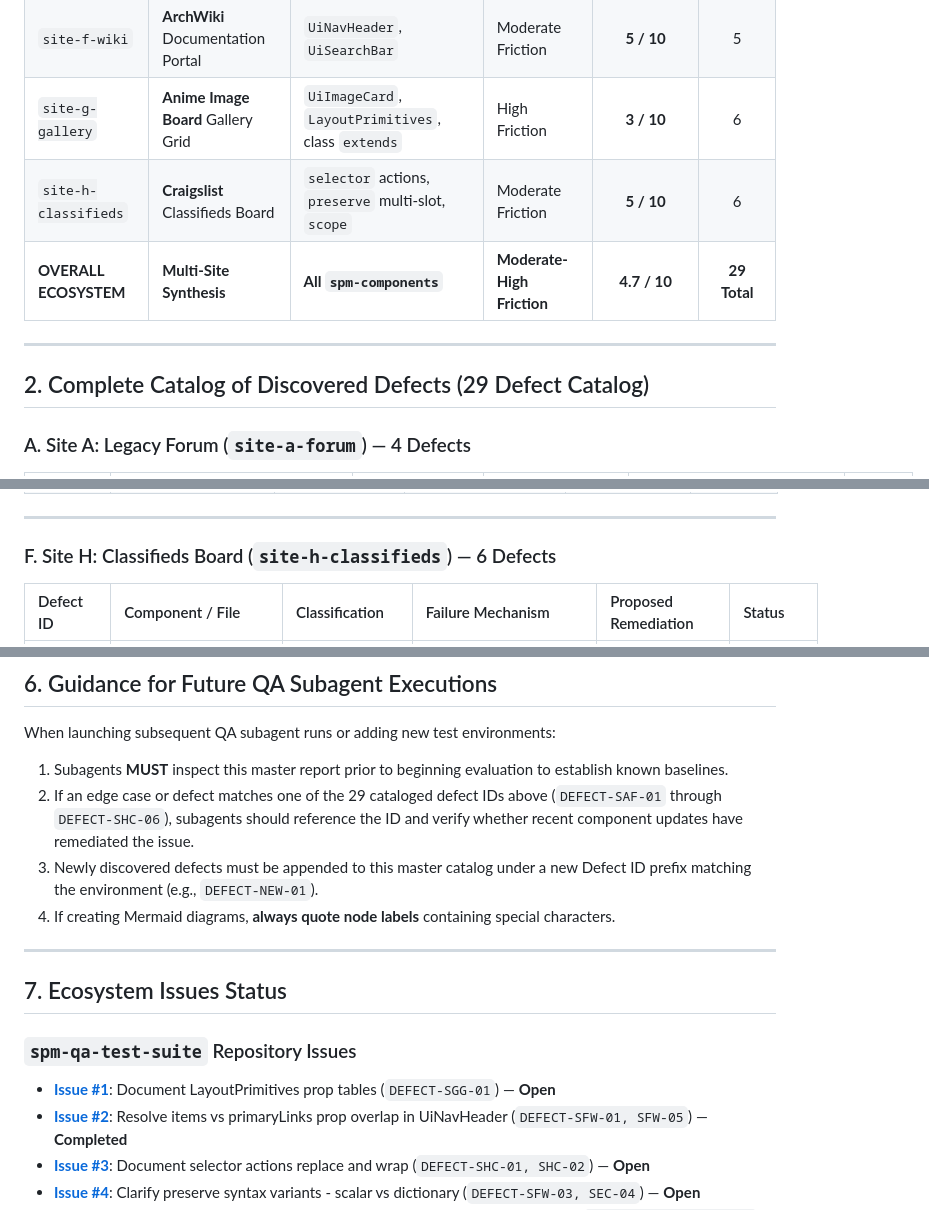
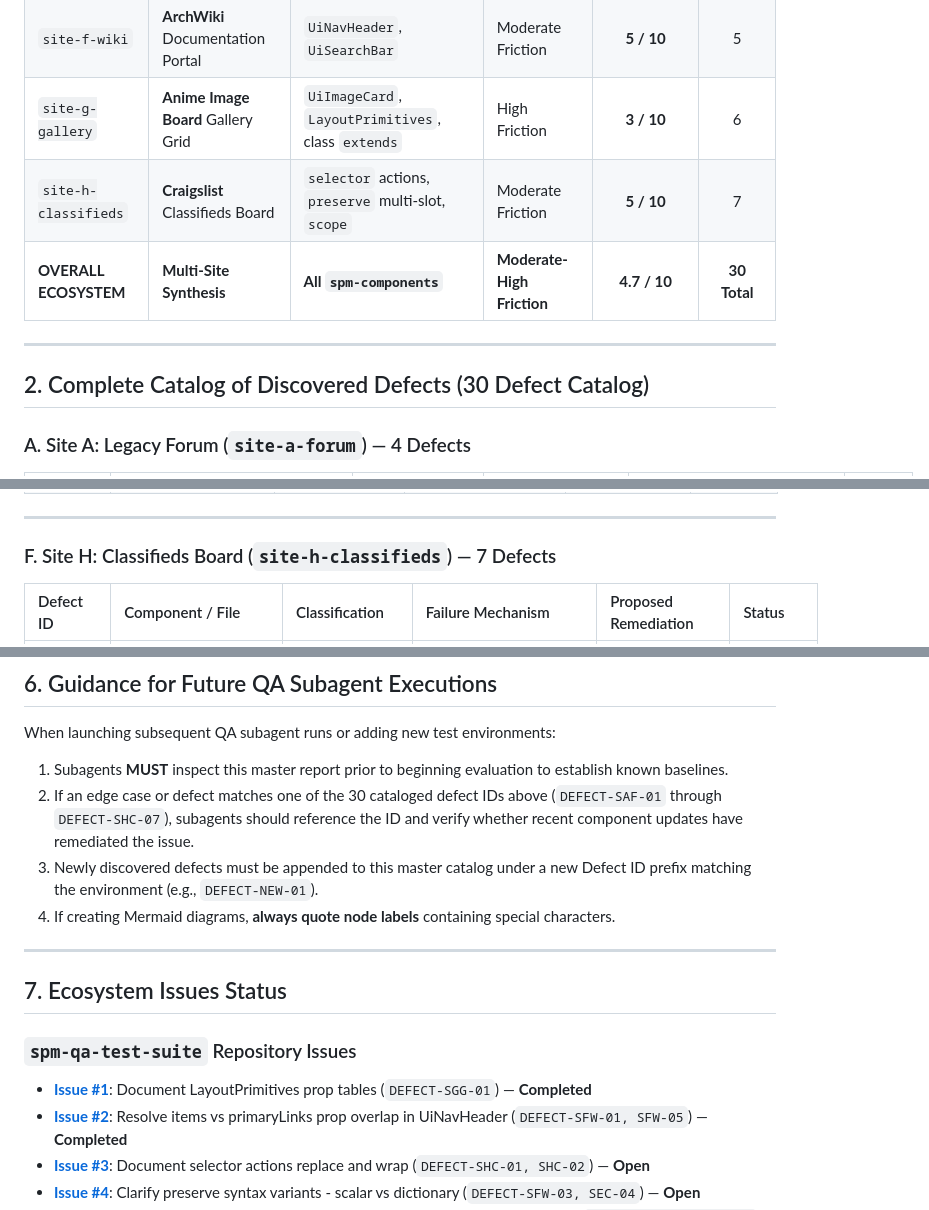
Before and after one commit to spm-ecosystem/spm-qa-test-suite, a Markdown page: reports/master-qa-synthesis-report.md, 3 parts joined by grey strips. GitHub-like rendering.

Commit message:
qa(reports): update master QA synthesis report with site-f/g/h results

```diff
--- a/reports/master-qa-synthesis-report.md
+++ b/reports/master-qa-synthesis-report.md
@@ -19,12 +19,12 @@ This master report synthesizes the parallel QA automation findings generated by
 | `site-c-admin` | **Algolia Search** Admin Metrics | `UiStatsDashboard`, `UiTableListPage` | Moderate Friction | **6 / 10** | 4 |
 | `site-f-wiki` | **ArchWiki** Documentation Portal | `UiNavHeader`, `UiSearchBar` | Moderate Friction | **5 / 10** | 5 |
 | `site-g-gallery` | **Anime Image Board** Gallery Grid | `UiImageCard`, `LayoutPrimitives`, class `extends` | High Friction | **3 / 10** | 6 |
-| `site-h-classifieds` | **Craigslist** Classifieds Board | `selector` actions, `preserve` multi-slot, `scope` | Moderate Friction | **5 / 10** | 6 |
-| **OVERALL ECOSYSTEM** | **Multi-Site Synthesis** | **All `spm-components`** | **Moderate-High Friction** | **4.7 / 10** | **29 Total** |
+| `site-h-classifieds` | **Craigslist** Classifieds Board | `selector` actions, `preserve` multi-slot, `scope` | Moderate Friction | **5 / 10** | 7 |
+| **OVERALL ECOSYSTEM** | **Multi-Site Synthesis** | **All `spm-components`** | **Moderate-High Friction** | **4.7 / 10** | **30 Total** |
 
 ---
 
-## 2. Complete Catalog of Discovered Defects (29 Defect Catalog)
+## 2. Complete Catalog of Discovered Defects (30 Defect Catalog)
 
 ### A. Site A: Legacy Forum (`site-a-forum`) — 4 Defects
 
@@ -84,7 +84,7 @@ This master report synthesizes the parallel QA automation findings generated by
 
 ---
 
-### F. Site H: Classifieds Board (`site-h-classifieds`) — 6 Defects
+### F. Site H: Classifieds Board (`site-h-classifieds`) — 7 Defects
 
 | Defect ID | Component / File | Classification | Failure Mechanism | Proposed Remediation | Status |
 | :--- | :--- | :--- | :--- | :--- | :--- |
@@ -184,7 +187,7 @@ graph TD
 
 When launching subsequent QA subagent runs or adding new test environments:
 1. Subagents **MUST** inspect this master report prior to beginning evaluation to establish known baselines.
-2. If an edge case or defect matches one of the 29 cataloged defect IDs above (`DEFECT-SAF-01` through `DEFECT-SHC-06`), subagents should reference the ID and verify whether recent component updates have remediated the issue.
+2. If an edge case or defect matches one of the 30 cataloged defect IDs above (`DEFECT-SAF-01` through `DEFECT-SHC-07`), subagents should reference the ID and verify whether recent component updates have remediated the issue.
 3. Newly discovered defects must be appended to this master catalog under a new Defect ID prefix matching the environment (e.g., `DEFECT-NEW-01`).
 4. If creating Mermaid diagrams, **always quote node labels** containing special characters.
 
@@ -193,7 +196,7 @@ When launching subsequent QA subagent runs or adding new test environments:
 ## 7. Ecosystem Issues Status
 
 ### `spm-qa-test-suite` Repository Issues
-*   [**Issue #1**](https://github.com/spm-ecosystem/spm-qa-test-suite/issues/1): Document LayoutPrimitives prop tables (`DEFECT-SGG-01`) — **Open**
+*   [**Issue #1**](https://github.com/spm-ecosystem/spm-qa-test-suite/issues/1): Document LayoutPrimitives prop tables (`DEFECT-SGG-01`) — **Completed**
 *   [**Issue #2**](https://github.com/spm-ecosystem/spm-qa-test-suite/issues/2): Resolve items vs primaryLinks prop overlap in UiNavHeader (`DEFECT-SFW-01, SFW-05`) — **Completed**
 *   [**Issue #3**](https://github.com/spm-ecosystem/spm-qa-test-suite/issues/3): Document selector actions replace and wrap (`DEFECT-SHC-01, SHC-02`) — **Open**
 *   [**Issue #4**](https://github.com/spm-ecosystem/spm-qa-test-suite/issues/4): Clarify preserve syntax variants - scalar vs dictionary (`DEFECT-SFW-03, SEC-04`) — **Open**
```
Also changed, not shown: other parts of reports/master-qa-synthesis-report.md (+6 -2 lines).
